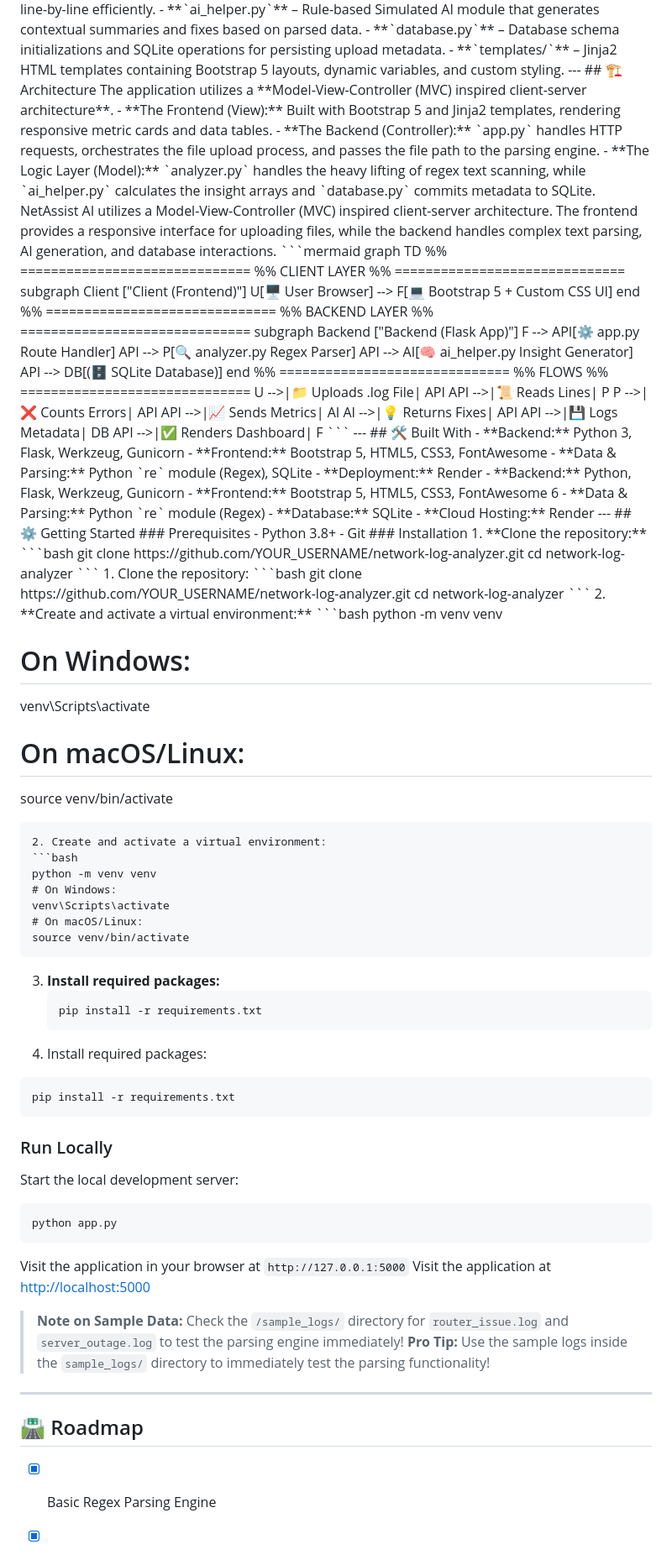
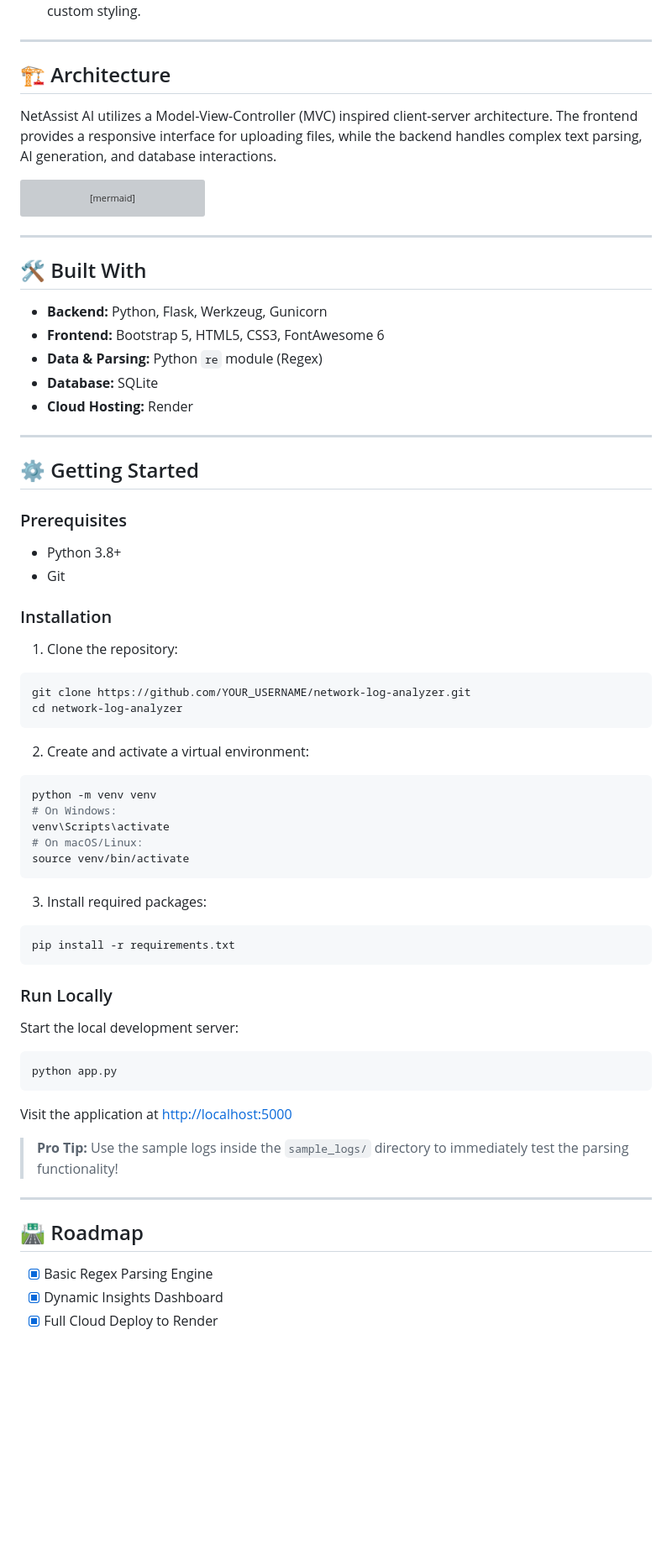
Before and after one commit to Saifan-01/Network-Log-Analyzer, a Markdown page: README.md, the part around one of its changes. Shown at 84% size. Rendered like a GitHub page; blank space fills up the shorter version; grey boxes are pictures that could not be loaded.

````diff
--- a/README.md
+++ b/README.md
@@ -89,9 +77,7 @@ Directory structure:
 ## 🏗️ Architecture
-The application utilizes a **Model-View-Controller (MVC) inspired client-server architecture**.
-- **The Frontend (View):** Built with Bootstrap 5 and Jinja2 templates, rendering responsive metric cards and data tables.
-- **The Backend (Controller):** `app.py` handles HTTP requests, orchestrates the file upload process, and passes the file path to the parsing engine.
-- **The Logic Layer (Model):** `analyzer.py` handles the heavy lifting of regex text scanning, while `ai_helper.py` calculates the insight arrays and `database.py` commits metadata to SQLite.
+
 NetAssist AI utilizes a Model-View-Controller (MVC) inspired client-server architecture. The frontend provides a responsive interface for uploading files, while the backend handles complex text parsing, AI generation, and database interactions.
+
 ```mermaid
 graph TD
     %% ==============================
@@ -100,6 +86,7 @@ graph TD
     subgraph Client ["Client (Frontend)"]
     U[🖥️ User Browser] --> F[💻 Bootstrap 5 + Custom CSS UI]
     end
+
     %% ==============================
     %% BACKEND LAYER
     %% ==============================
@@ -109,6 +96,7 @@ graph TD
     API --> AI[🧠 ai_helper.py Insight Generator]
     API --> DB[(🗄️ SQLite Database)]
     end
+
     %% ==============================
     %% FLOWS
     %% ==============================
@@ -120,43 +108,34 @@ graph TD
     API -->|💾 Logs Metadata| DB
     API -->|✅ Renders Dashboard| F
 ```
+
 ---
+
 ## 🛠 Built With
-- **Backend:** Python 3, Flask, Werkzeug, Gunicorn
-- **Frontend:** Bootstrap 5, HTML5, CSS3, FontAwesome
-- **Data & Parsing:** Python `re` module (Regex), SQLite
-- **Deployment:** Render
+
 - **Backend:** Python, Flask, Werkzeug, Gunicorn
 - **Frontend:** Bootstrap 5, HTML5, CSS3, FontAwesome 6
 - **Data & Parsing:** Python `re` module (Regex)
 - **Database:** SQLite
 - **Cloud Hosting:** Render
+
 ---
+
 ## ⚙️ Getting Started
+
 ### Prerequisites
+
 - Python 3.8+
 - Git
+
 ### Installation
-1. **Clone the repository:**
-   ```bash
-   git clone https://github.com/YOUR_USERNAME/network-log-analyzer.git
-   cd network-log-analyzer
-   ```
+
 1. Clone the repository:
 ```bash
 git clone https://github.com/YOUR_USERNAME/network-log-analyzer.git
 cd network-log-analyzer
 ```
-2. **Create and activate a virtual environment:**
-   ```bash
-   python -m venv venv
 
-   # On Windows:
-   venv\Scripts\activate
-
-   # On macOS/Linux:
-   source venv/bin/activate
-   ```
 2. Create and activate a virtual environment:
 ```bash
 python -m venv venv
@@ -165,24 +144,25 @@ venv\Scripts\activate
 # On macOS/Linux:
 source venv/bin/activate
 ```
-3. **Install required packages:**
-   ```bash
-   pip install -r requirements.txt
-   ```
+
 3. Install required packages:
 ```bash
 pip install -r requirements.txt
 ```
+
 ### Run Locally
+
 Start the local development server:
 ```bash
 python app.py
 ```
-Visit the application in your browser at `http://127.0.0.1:5000`
 Visit the application at [http://localhost:5000](http://localhost:5000)
-> **Note on Sample Data:** Check the `/sample_logs/` directory for `router_issue.log` and `server_outage.log` to test the parsing engine immediately!
+
 > **Pro Tip:** Use the sample logs inside the `sample_logs/` directory to immediately test the parsing functionality!
+
 ---
+
 ## 🛣️ Roadmap
+
 - [x] Basic Regex Parsing Engine
 - [x] Dynamic Insights Dashboard
````
Also changed, not shown: other parts of README.md (+22 -35 lines).
